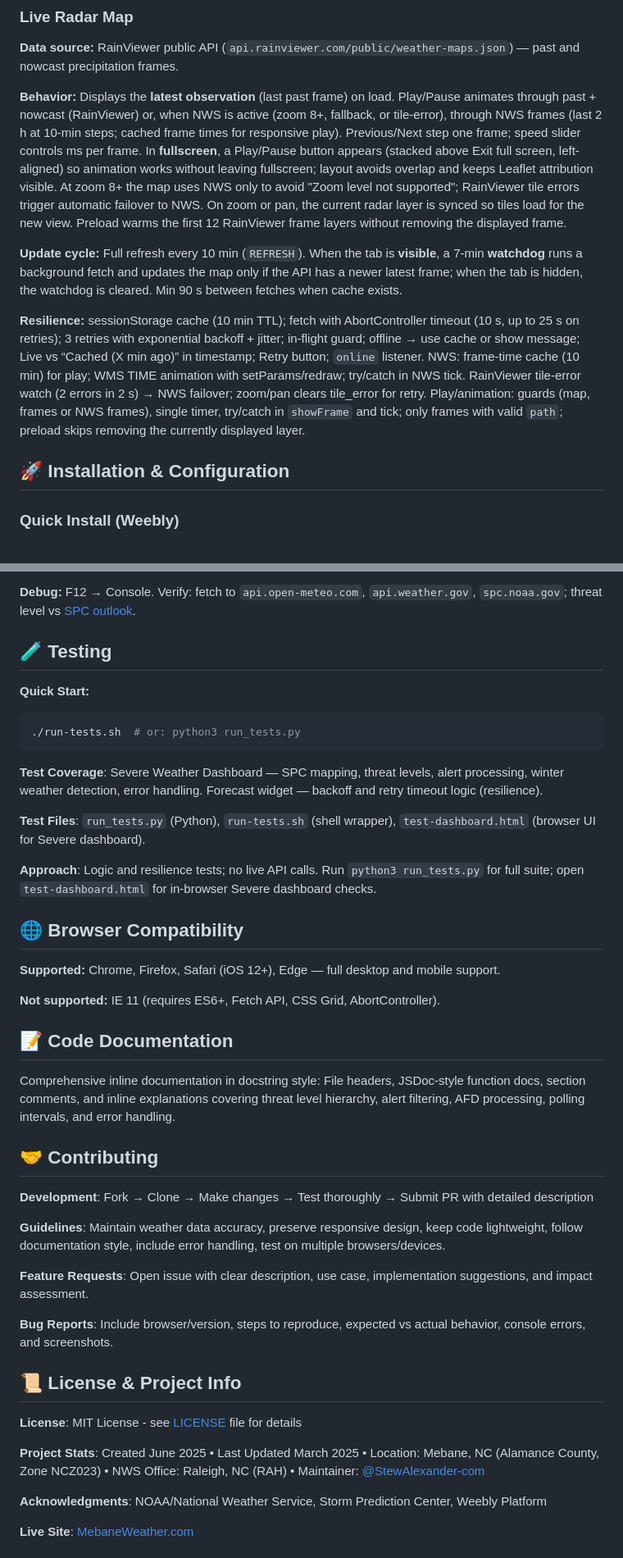
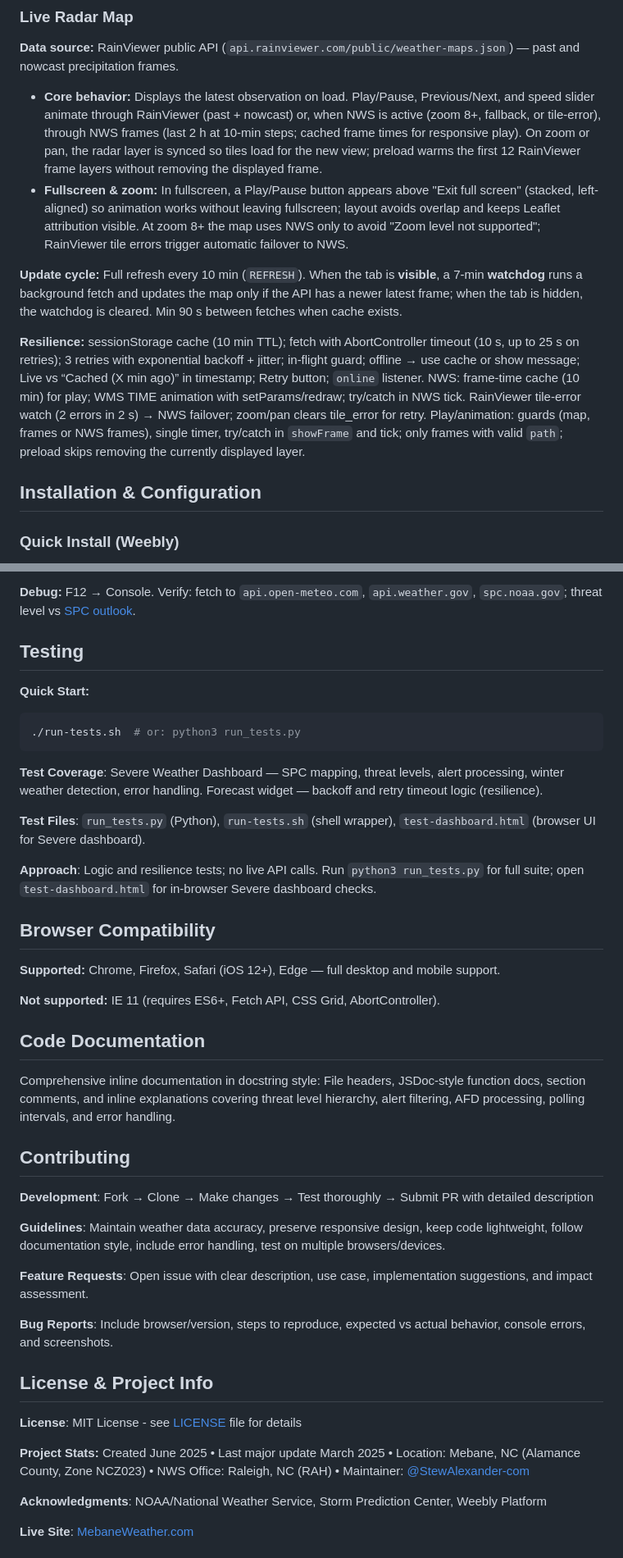
Before and after one commit to StewAlexander-com/MebaneWeather, a Markdown page: README.md, 2 parts joined by grey strips. Shown at 82% size. Rendered like a GitHub page.

````diff
--- a/README.md
+++ b/README.md
@@ -122,13 +122,14 @@ The dashboard uses a four-tier threat classification system with priority-based
 
 **Data source:** RainViewer public API (`api.rainviewer.com/public/weather-maps.json`) — past and nowcast precipitation frames.
 
-**Behavior:** Displays the **latest observation** (last past frame) on load. Play/Pause animates through past + nowcast (RainViewer) or, when NWS is active (zoom 8+, fallback, or tile-error), through NWS frames (last 2 h at 10‑min steps; cached frame times for responsive play). Previous/Next step one frame; speed slider controls ms per frame. In **fullscreen**, a Play/Pause button appears (stacked above Exit full screen, left-aligned) so animation works without leaving fullscreen; layout avoids overlap and keeps Leaflet attribution visible. At zoom 8+ the map uses NWS only to avoid "Zoom level not supported"; RainViewer tile errors trigger automatic failover to NWS. On zoom or pan, the current radar layer is synced so tiles load for the new view. Preload warms the first 12 RainViewer frame layers without removing the displayed frame.
+- **Core behavior:** Displays the latest observation on load. Play/Pause, Previous/Next, and speed slider animate through RainViewer (past + nowcast) or, when NWS is active (zoom 8+, fallback, or tile-error), through NWS frames (last 2 h at 10‑min steps; cached frame times for responsive play). On zoom or pan, the radar layer is synced so tiles load for the new view; preload warms the first 12 RainViewer frame layers without removing the displayed frame.
+- **Fullscreen & zoom:** In fullscreen, a Play/Pause button appears above "Exit full screen" (stacked, left-aligned) so animation works without leaving fullscreen; layout avoids overlap and keeps Leaflet attribution visible. At zoom 8+ the map uses NWS only to avoid "Zoom level not supported"; RainViewer tile errors trigger automatic failover to NWS.
 
 **Update cycle:** Full refresh every 10 min (`REFRESH`). When the tab is **visible**, a 7‑min **watchdog** runs a background fetch and updates the map only if the API has a newer latest frame; when the tab is hidden, the watchdog is cleared. Min 90 s between fetches when cache exists.
 
 **Resilience:** sessionStorage cache (10 min TTL); fetch with AbortController timeout (10 s, up to 25 s on retries); 3 retries with exponential backoff + jitter; in-flight guard; offline → use cache or show message; Live vs “Cached (X min ago)” in timestamp; Retry button; `online` listener. NWS: frame-time cache (10 min) for play; WMS TIME animation with setParams/redraw; try/catch in NWS tick. RainViewer tile-error watch (2 errors in 2 s) → NWS failover; zoom/pan clears tile_error for retry. Play/animation: guards (map, frames or NWS frames), single timer, try/catch in `showFrame` and tick; only frames with valid `path`; preload skips removing the currently displayed layer.
 
-## 🚀 Installation & Configuration
+## Installation & Configuration
 
 ### Quick Install (Weebly)
 
@@ -216,7 +217,7 @@ Alerts and SPC are fetched by point (`LAT`,`LON`). Set `NWS_OFFICE` so the AFD s
 
 **Debug:** F12 → Console. Verify: fetch to `api.open-meteo.com`, `api.weather.gov`, `spc.noaa.gov`; threat level vs [SPC outlook](https://www.spc.noaa.gov/products/outlook/).
 
-## 🧪 Testing
+## Testing
 
 **Quick Start:**
 ```bash
@@ -229,17 +230,17 @@ Alerts and SPC are fetched by point (`LAT`,`LON`). Set `NWS_OFFICE` so the AFD s
 
 **Approach**: Logic and resilience tests; no live API calls. Run `python3 run_tests.py` for full suite; open `test-dashboard.html` for in-browser Severe dashboard checks.
 
-## 🌐 Browser Compatibility
+## Browser Compatibility
 
 **Supported:** Chrome, Firefox, Safari (iOS 12+), Edge — full desktop and mobile support.
 
 **Not supported:** IE 11 (requires ES6+, Fetch API, CSS Grid, AbortController).
 
-## 📝 Code Documentation
+## Code Documentation
 
 Comprehensive inline documentation in docstring style: File headers, JSDoc-style function docs, section comments, and inline explanations covering threat level hierarchy, alert filtering, AFD processing, polling intervals, and error handling.
 
-## 🤝 Contributing
+## Contributing
 
 **Development**: Fork → Clone → Make changes → Test thoroughly → Submit PR with detailed description
 
@@ -249,11 +250,11 @@ Comprehensive inline documentation in docstring style: File headers, JSDoc-style
 
 **Bug Reports**: Include browser/version, steps to reproduce, expected vs actual behavior, console errors, and screenshots.
 
-## 📜 License & Project Info
+## License & Project Info
 
 **License**: MIT License - see [LICENSE](LICENSE) file for details
 
-**Project Stats**: Created June 2025 • Last Updated March 2025 • Location: Mebane, NC (Alamance County, Zone NCZ023) • NWS Office: Raleigh, NC (RAH) • Maintainer: [@StewAlexander-com](https://github.com/StewAlexander-com)
+**Project Stats:** Created June 2025 • Last major update March 2025 • Location: Mebane, NC (Alamance County, Zone NCZ023) • NWS Office: Raleigh, NC (RAH) • Maintainer: [@StewAlexander-com](https://github.com/StewAlexander-com)
 
 **Acknowledgments**: NOAA/National Weather Service, Storm Prediction Center, Weebly Platform
 
````
Also changed, not shown: other parts of README.md (+48 -48 lines).
